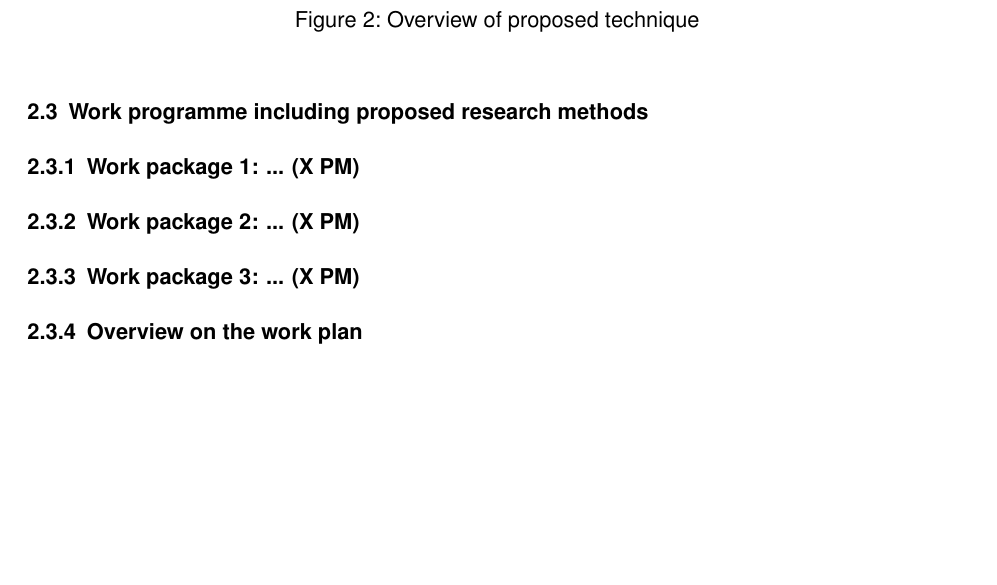
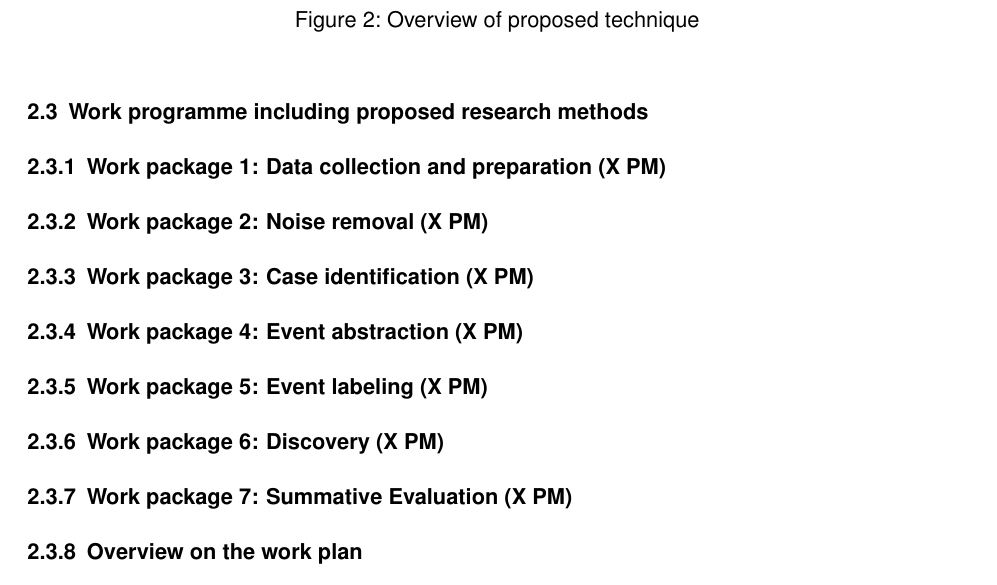
Before and after one commit to henrikleopold/dfg-SemanticUILogMining, a LaTeX document (Proposal/DFG_ProjectProposal_SemanticUILogMining.tex, which reads Proposal/sections/2_work_programme.tex): part of page 6 of 12, cut so that both start at the same text, the shorter picture padded with empty space. Compiled offline with pdfLaTeX.

Commit message:
WP Structure.

```diff
--- a/Proposal/sections/2_work_programme.tex
+++ b/Proposal/sections/2_work_programme.tex
@@ -41,16 +41,28 @@ We will approach the \textit{first goal} by defining a novel technique that comb
 
 %We have divided the work into six work packages presented in the subsections below. In the last subsection, we give an overview on the complete project together with a time line that shows the order in which we will work on the different topics.
 
-\subsubsection{Work package 1: ...  (X PM)}
+\subsubsection{Work package 1: Data collection and preparation  (X PM)}
 \label{sec:wp1}
 
 
-\subsubsection{Work package 2:  ... (X PM)}
+\subsubsection{Work package 2:  Noise removal (X PM)}
 \label{sec:wp2}
 
 
-\subsubsection{Work package 3: ... (X PM)}
+\subsubsection{Work package 3: Case identification (X PM)}
 \label{sec:wp3}
+
+\subsubsection{Work package 4: Event abstraction (X PM)}
+\label{sec:wp4}
+
+\subsubsection{Work package 5: Event labeling (X PM)}
+\label{sec:wp5}
+
+\subsubsection{Work package 6: Discovery (X PM)}
+\label{sec:wp6}
+
+\subsubsection{Work package 7: Summative Evaluation (X PM)}
+\label{sec:wp7}
 
 
 \subsubsection{Overview on the work plan}
```
